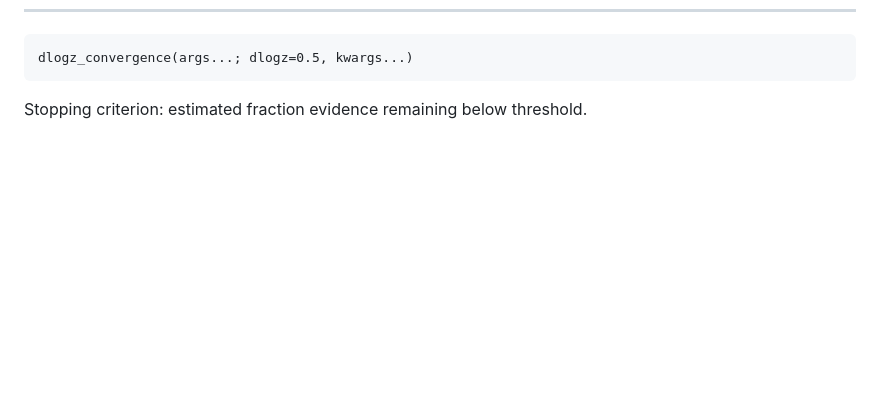
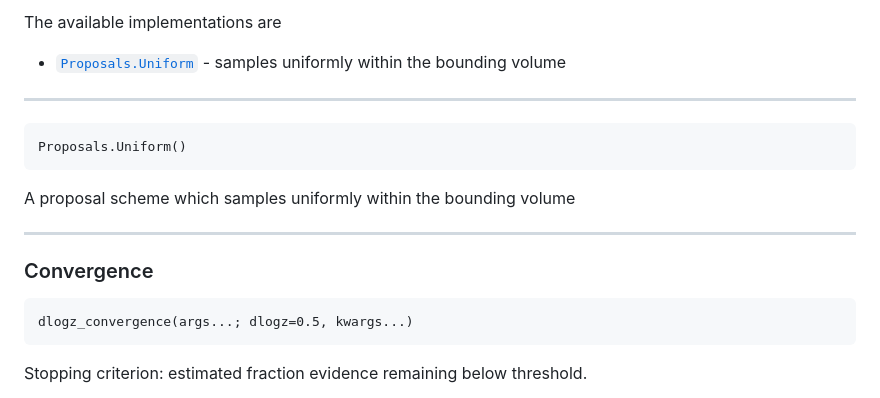
Before and after one commit to TuringLang/NestedSamplers.jl, a Markdown page: README.md, the part around the change printed below. Rendered like a GitHub page; blank space fills up the shorter version.

````diff
--- a/README.md
+++ b/README.md
@@ -146,3 +218,21 @@ A model for use with the `Nested` sampler.
+The available implementations are
+
+  * [`Proposals.Uniform`](@ref) - samples uniformly within the bounding volume
+
+
+
+---
+
+```
+Proposals.Uniform()
+```
+
+A proposal scheme which samples uniformly within the bounding volume
+
+
+
+---
+### Convergence
 
 ```
 dlogz_convergence(args...; dlogz=0.5, kwargs...)
````
Also changed, not shown: other parts of README.md (+99 -27 lines), docs/figures/README_4_1.png, 8 other files.
